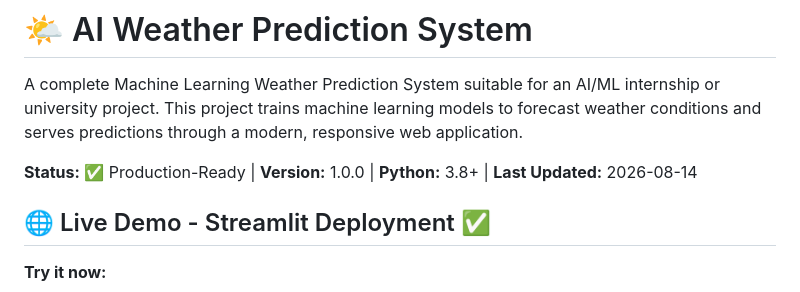
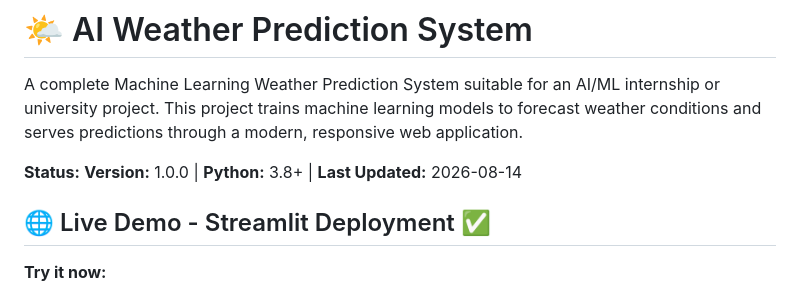
Before and after one commit to Anamikalimbu/Wether-Prediction-System, a Markdown page: README.md, the part around the change. Rendered like a GitHub page.

```diff
--- a/README.md
+++ b/README.md
@@ -2,7 +2,7 @@
 
 A complete Machine Learning Weather Prediction System suitable for an AI/ML internship or university project. This project trains machine learning models to forecast weather conditions and serves predictions through a modern, responsive web application.
 
-**Status:** ✅ Production-Ready | **Version:** 1.0.0 | **Python:** 3.8+ | **Last Updated:** 2026-08-14
+**Status:** **Version:** 1.0.0 | **Python:** 3.8+ | **Last Updated:** 2026-08-14
 
 ## 🌐 Live Demo - Streamlit Deployment ✅
 
```
